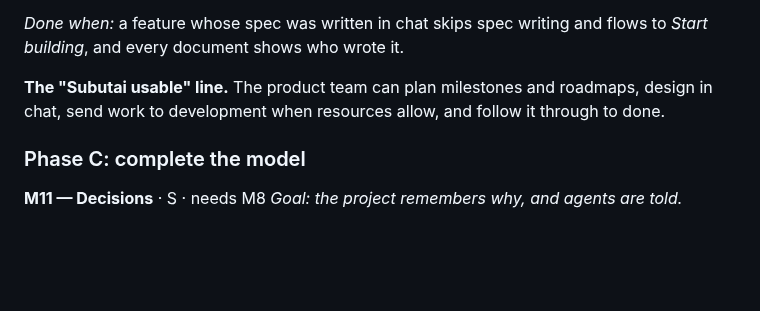
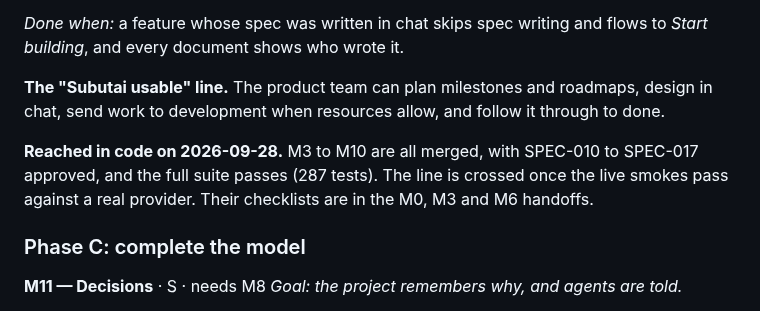
Before and after one commit to sambeau/cromwell, a Markdown page: docs/notes/subutai-status-and-roadmap-2026-09-28.md, the part around the change. GitHub-like rendering; blank space fills up the shorter version.

```diff
--- a/docs/notes/subutai-status-and-roadmap-2026-09-28.md
+++ b/docs/notes/subutai-status-and-roadmap-2026-09-28.md
@@ -703,6 +703,11 @@ flows to *Start building*, and every document shows who wrote it.
 roadmaps, design in chat, send work to development when resources allow, and
 follow it through to done.
 
+**Reached in code on 2026-09-28.** M3 to M10 are all merged, with SPEC-010 to
+SPEC-017 approved, and the full suite passes (287 tests). The line is crossed
+once the live smokes pass against a real provider. Their checklists are in the
+M0, M3 and M6 handoffs.
+
 ### Phase C: complete the model
 
 **M11 — Decisions** · S · needs M8
```
Also changed, not shown: README.md (+12 -7 lines).
